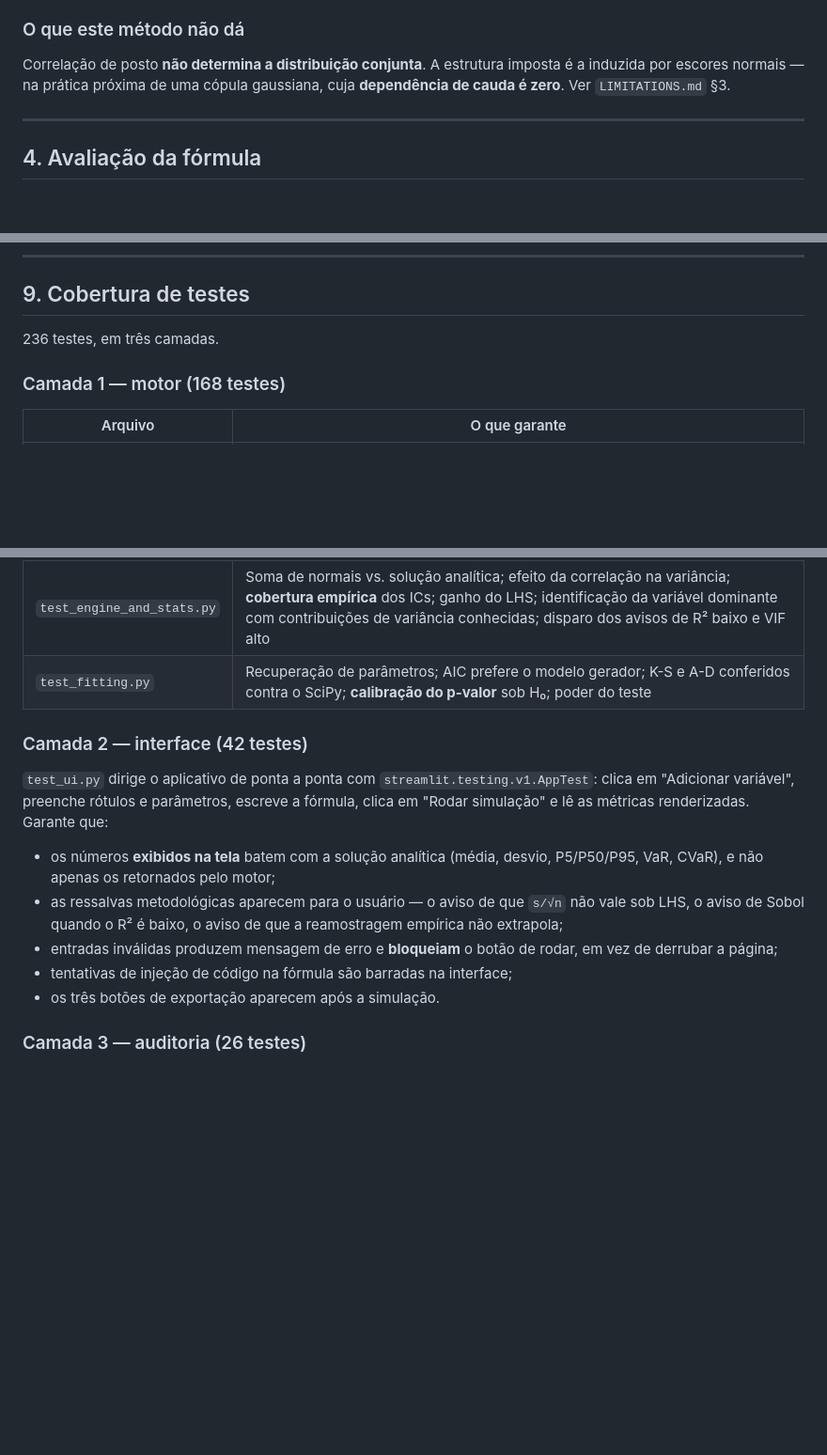
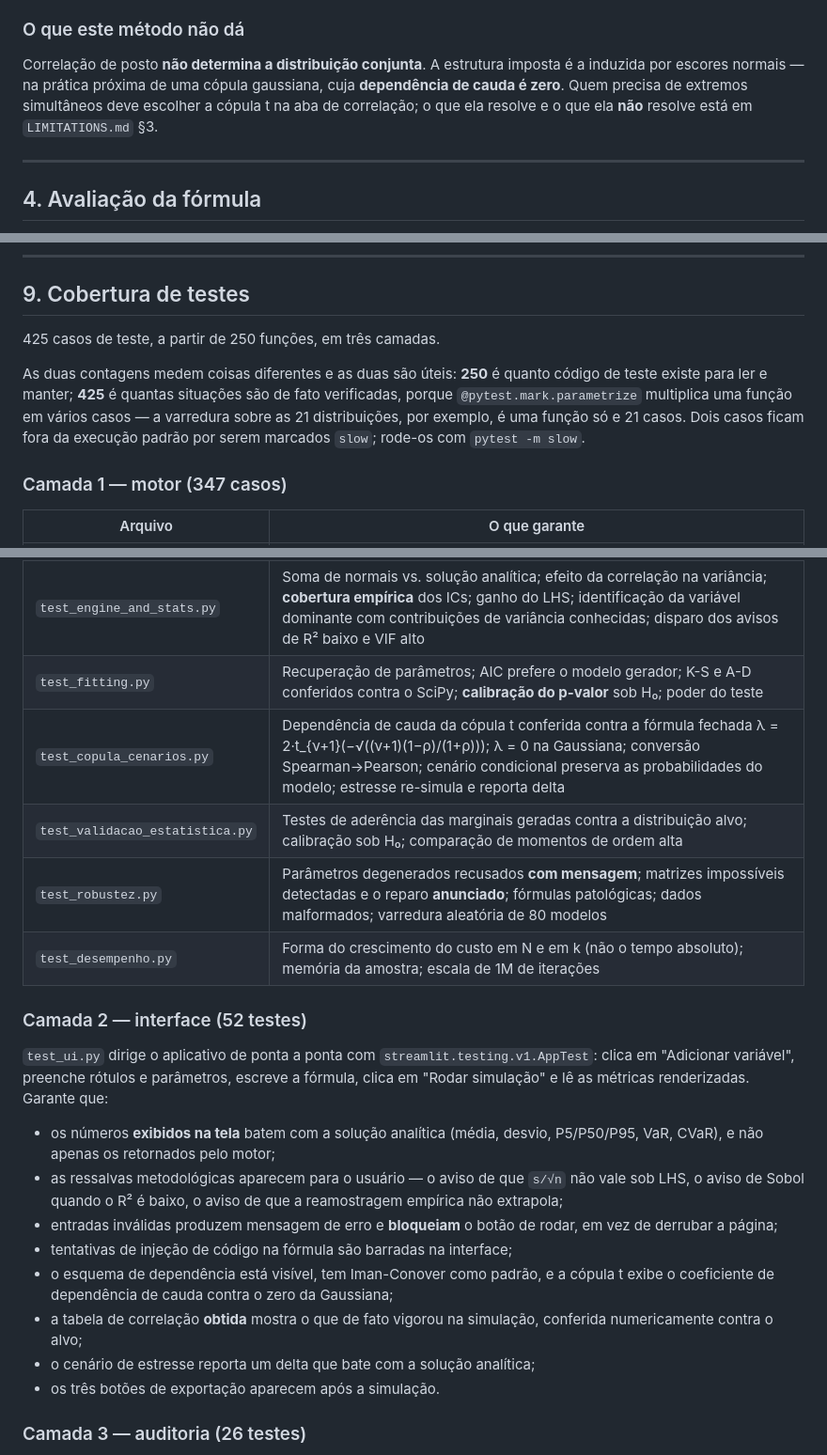
Before and after one commit to jmagomez/mcrisk-dashboard, a Markdown page: METHODOLOGY.md, 3 parts joined by grey strips. Shown at 94% size. Rendered like a GitHub page; blank space fills up the shorter version.

Commit message:
docs(methodology): contagens medidas e as quatro suites novas na tabela
A secao 9 dizia 236 testes. O numero real, medido com --collect-only, e 425
casos a partir de 250 funcoes. Ambos ficam registrados porque respondem a
perguntas distintas -- quanto codigo de teste existe para manter, e quantas
situacoes sao de fato verificadas -- e a diferenca entre eles nao e ruido: vem
da parametrizacao, que transforma a varredura sobre as 21 distribuicoes em uma
funcao e 21 casos.

Quatro linhas novas na tabela da camada de motor, uma por suite publicada nos
commits anteriores. Cada linha diz o que a suite GARANTE, nao o que ela cobre:
"dependencia de cauda conferida contra a formula fechada" e verificavel; "testa
copulas" nao e.

A camada de motor passa de 168 para 347 casos. O salto e quase todo de
`test_robustez.py`, que sozinho gera 113 casos porque varre o registro inteiro
de distribuicoes em tres propriedades diferentes.

```diff
--- a/METHODOLOGY.md
+++ b/METHODOLOGY.md
@@ -171,7 +171,9 @@ poder conferir, não confiar.
 
 Correlação de posto **não determina a distribuição conjunta**. A estrutura
 imposta é a induzida por escores normais — na prática próxima de uma cópula
-gaussiana, cuja **dependência de cauda é zero**. Ver `LIMITATIONS.md` §3.
+gaussiana, cuja **dependência de cauda é zero**. Quem precisa de extremos
+simultâneos deve escolher a cópula t na aba de correlação; o que ela resolve e
+o que ela **não** resolve está em `LIMITATIONS.md` §3.
 
 ---
 
@@ -356,9 +358,16 @@ máquinas.
 
 ## 9. Cobertura de testes
 
-236 testes, em três camadas.
+425 casos de teste, a partir de 250 funções, em três camadas.
 
-### Camada 1 — motor (168 testes)
+As duas contagens medem coisas diferentes e as duas são úteis: **250** é quanto
+código de teste existe para ler e manter; **425** é quantas situações são de
+fato verificadas, porque `@pytest.mark.parametrize` multiplica uma função em
+vários casos — a varredura sobre as 21 distribuições, por exemplo, é uma função
+só e 21 casos. Dois casos ficam fora da execução padrão por serem marcados
+`slow`; rode-os com `pytest -m slow`.
+
+### Camada 1 — motor (347 casos)
 
 | Arquivo | O que garante |
 |---|---|
@@ -368,8 +377,12 @@ máquinas.
 | `test_formula.py` | Correção aritmética; 15 vetores de ataque bloqueados; sanitização de nomes |
 | `test_engine_and_stats.py` | Soma de normais vs. solução analítica; efeito da correlação na variância; **cobertura empírica** dos ICs; ganho do LHS; identificação da variável dominante com contribuições de variância conhecidas; disparo dos avisos de R² baixo e VIF alto |
 | `test_fitting.py` | Recuperação de parâmetros; AIC prefere o modelo gerador; K-S e A-D conferidos contra o SciPy; **calibração do p-valor** sob H₀; poder do teste |
+| `test_copula_cenarios.py` | Dependência de cauda da cópula t conferida contra a fórmula fechada λ = 2·t_{ν+1}(−√((ν+1)(1−ρ)/(1+ρ))); λ = 0 na Gaussiana; conversão Spearman→Pearson; cenário condicional preserva as probabilidades do modelo; estresse re-simula e reporta delta |
+| `test_validacao_estatistica.py` | Testes de aderência das marginais geradas contra a distribuição alvo; calibração sob H₀; comparação de momentos de ordem alta |
+| `test_robustez.py` | Parâmetros degenerados recusados **com mensagem**; matrizes impossíveis detectadas e o reparo **anunciado**; fórmulas patológicas; dados malformados; varredura aleatória de 80 modelos |
+| `test_desempenho.py` | Forma do crescimento do custo em N e em k (não o tempo absoluto); memória da amostra; escala de 1M de iterações |
 
-### Camada 2 — interface (42 testes)
+### Camada 2 — interface (52 testes)
 
 `test_ui.py` dirige o aplicativo de ponta a ponta com
 `streamlit.testing.v1.AppTest`: clica em "Adicionar variável", preenche
@@ -384,6 +397,12 @@ métricas renderizadas. Garante que:
 - entradas inválidas produzem mensagem de erro e **bloqueiam** o botão de
   rodar, em vez de derrubar a página;
 - tentativas de injeção de código na fórmula são barradas na interface;
+- o esquema de dependência está visível, tem Iman-Conover como padrão, e a
+  cópula t exibe o coeficiente de dependência de cauda contra o zero da
+  Gaussiana;
+- a tabela de correlação **obtida** mostra o que de fato vigorou na simulação,
+  conferida numericamente contra o alvo;
+- o cenário de estresse reporta um delta que bate com a solução analítica;
 - os três botões de exportação aparecem após a simulação.
 
 ### Camada 3 — auditoria (26 testes)
```
Also changed, not shown: other parts of METHODOLOGY.md (+2 -0 lines).
